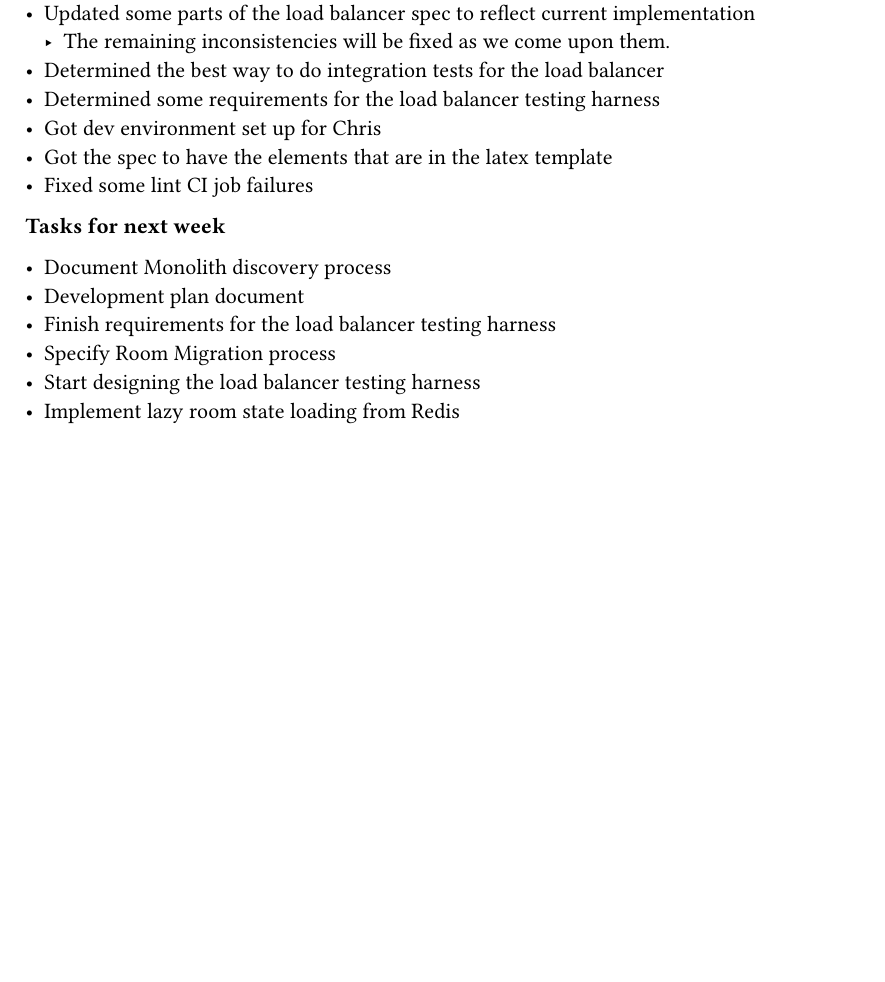
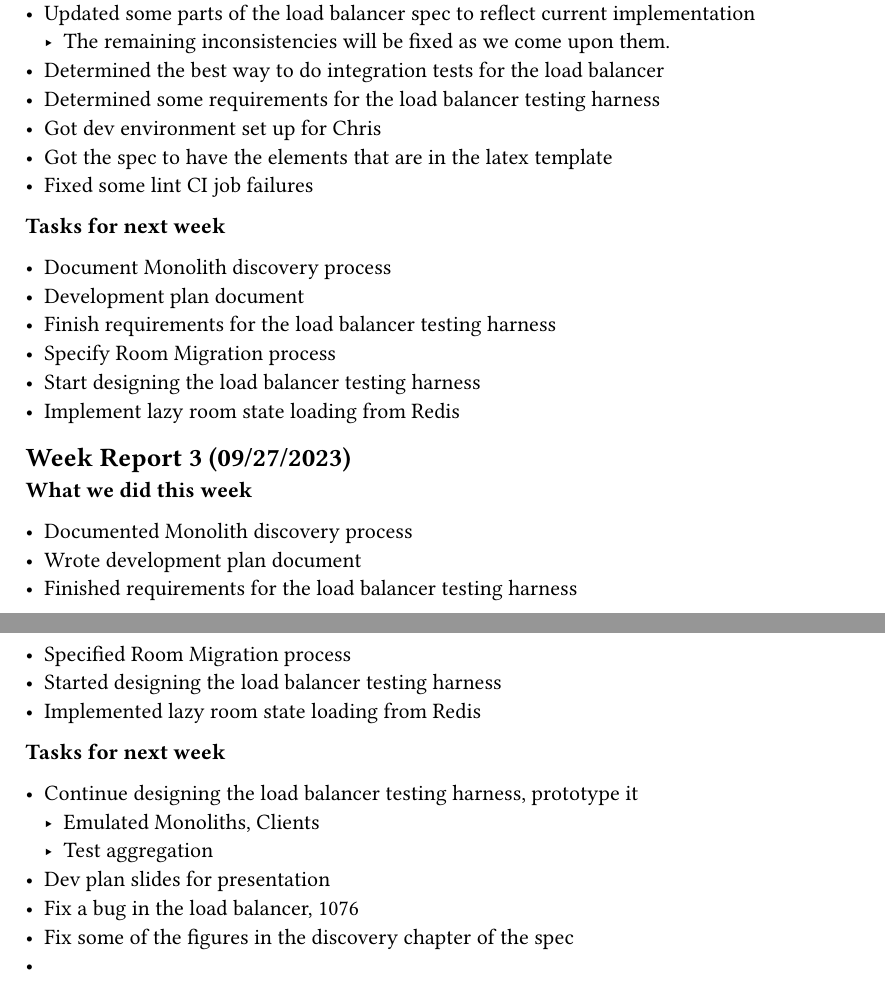
Before and after one commit to dyc3/senior-design, a Typst document (weekly-reports.typ): part of the page before the commit and two parts of pages 1 and 2 of 2 after it, the two joined at a grey line, cut so that both start at the same text, the shorter picture padded with empty space. Compiled offline with Typst 0.15.

Commit message:
add week 3 report (#50)

```diff
--- a/weekly-reports.typ
+++ b/weekly-reports.typ
@@ -45,3 +45,24 @@
 - Specify Room Migration process
 - Start designing the load balancer testing harness
 - Implement lazy room state loading from Redis
+
+== Week Report 3 (09/27/2023) <report-w3>
+
+*What we did this week*
+
+- Documented Monolith discovery process
+- Wrote development plan document
+- Finished requirements for the load balancer testing harness
+- Specified Room Migration process
+- Started designing the load balancer testing harness
+- Implemented lazy room state loading from Redis
+
+*Tasks for next week*
+
+- Continue designing the load balancer testing harness, prototype it
+  - Emulated Monoliths, Clients
+  - Test aggregation
+- Dev plan slides for presentation
+- Fix a bug in the load balancer, #link("https://github.com/dyc3/opentogethertube/issues/1076", [#1076])
+- Fix some of the figures in the discovery chapter of the spec
+-
```
